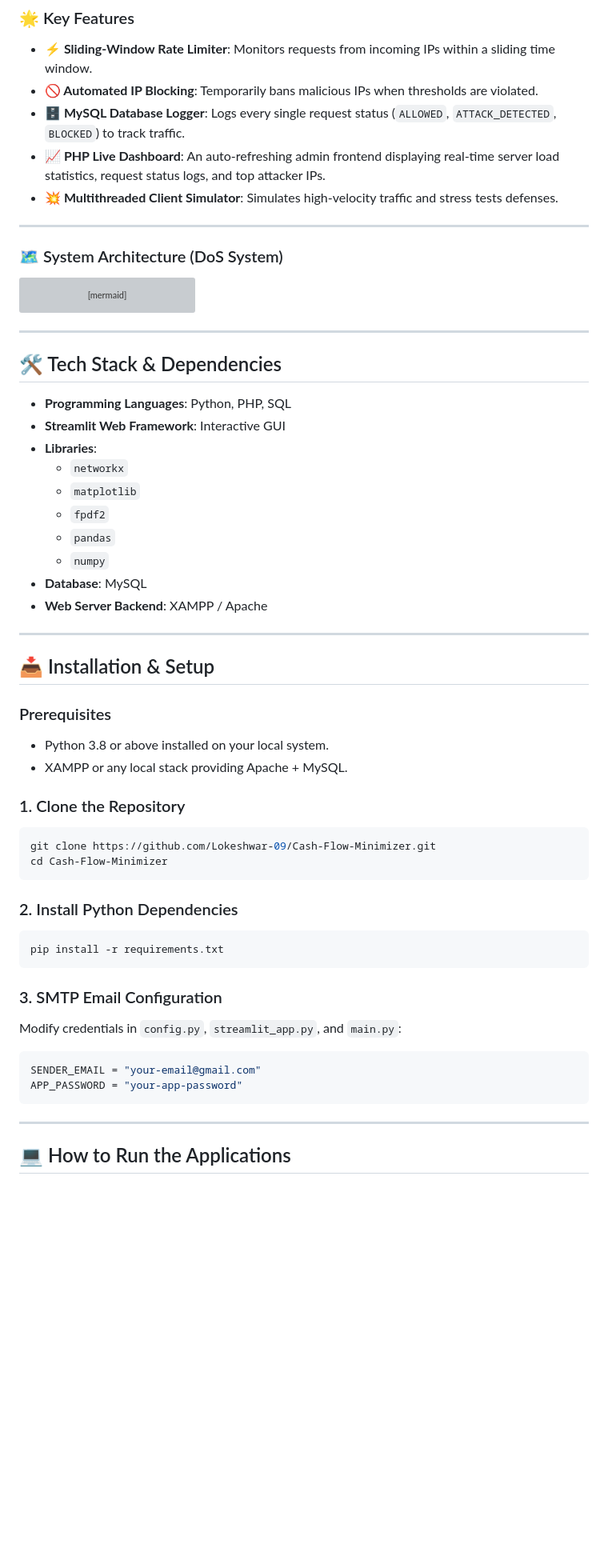
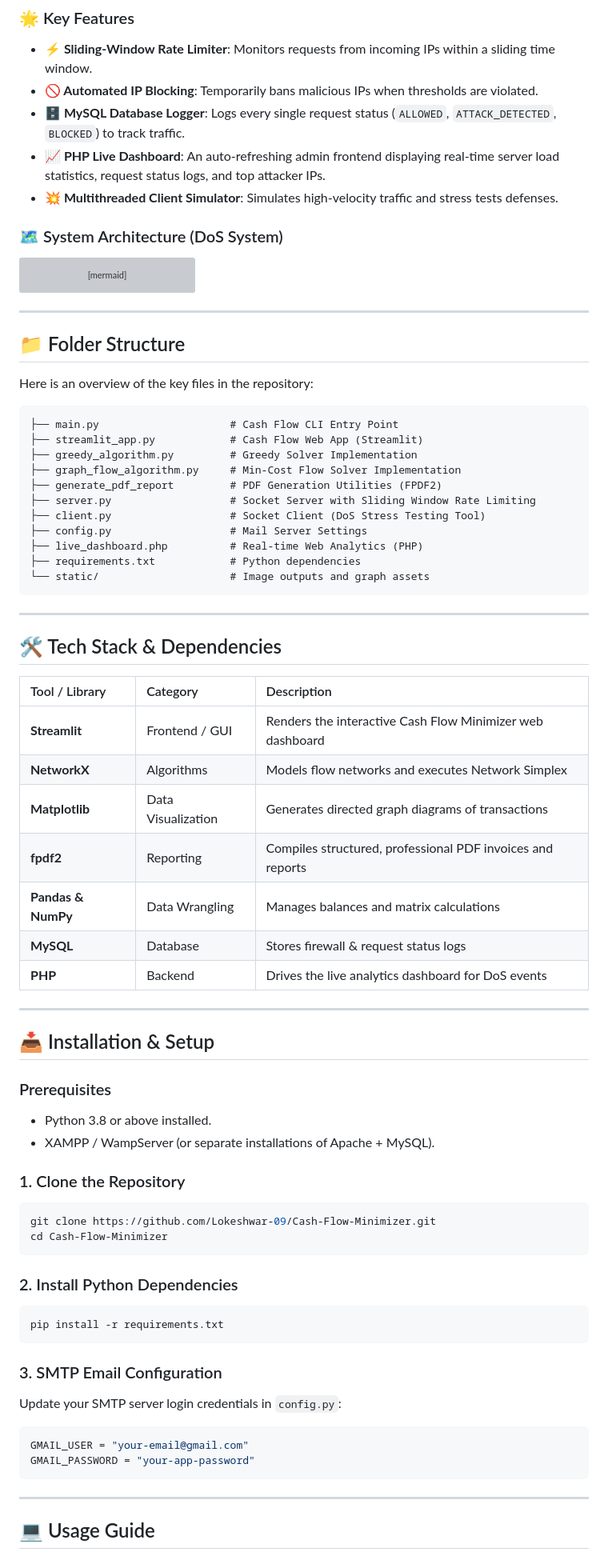
Before and after one commit to Lokeshwar-09/Cash-Flow-Minimizer, a Markdown page: README.md, the part around one of its changes. Shown at 80% size. Rendered like a GitHub page; blank space fills up the shorter version; grey boxes are pictures that could not be loaded.

Commit message:
Revise README for clarity and detail
Updated README to enhance project descriptions, features, and usage instructions.

````diff
--- a/README.md
+++ b/README.md
@@ -80,8 +108,6 @@ A practical implementation showcasing how to protect backend TCP servers against
 - **🗄️ MySQL Database Logger**: Logs every single request status (`ALLOWED`, `ATTACK_DETECTED`, `BLOCKED`) to track traffic.
 - **📈 PHP Live Dashboard**: An auto-refreshing admin frontend displaying real-time server load statistics, request status logs, and top attacker IPs.
 - **💥 Multithreaded Client Simulator**: Simulates high-velocity traffic and stress tests defenses.
-
----
 
 ### 🗺️ System Architecture (DoS System)
 
@@ -116,26 +142,45 @@ sequenceDiagram
 
 ---
 
+## 📁 Folder Structure
+
+Here is an overview of the key files in the repository:
+
+```text
+├── main.py                     # Cash Flow CLI Entry Point
+├── streamlit_app.py            # Cash Flow Web App (Streamlit)
+├── greedy_algorithm.py         # Greedy Solver Implementation
+├── graph_flow_algorithm.py     # Min-Cost Flow Solver Implementation
+├── generate_pdf_report         # PDF Generation Utilities (FPDF2)
+├── server.py                   # Socket Server with Sliding Window Rate Limiting
+├── client.py                   # Socket Client (DoS Stress Testing Tool)
+├── config.py                   # Mail Server Settings
+├── live_dashboard.php          # Real-time Web Analytics (PHP)
+├── requirements.txt            # Python dependencies
+└── static/                     # Image outputs and graph assets
+```
+
+---
+
 ## 🛠️ Tech Stack & Dependencies
 
-- **Programming Languages**: Python, PHP, SQL
-- **Streamlit Web Framework**: Interactive GUI
-- **Libraries**:
-  - `networkx`
-  - `matplotlib`
-  - `fpdf2`
-  - `pandas`
-  - `numpy`
-- **Database**: MySQL
-- **Web Server Backend**: XAMPP / Apache
+| Tool / Library | Category | Description |
+| :--- | :--- | :--- |
+| **Streamlit** | Frontend / GUI | Renders the interactive Cash Flow Minimizer web dashboard |
+| **NetworkX** | Algorithms | Models flow networks and executes Network Simplex |
+| **Matplotlib** | Data Visualization | Generates directed graph diagrams of transactions |
+| **fpdf2** | Reporting | Compiles structured, professional PDF invoices and reports |
+| **Pandas & NumPy** | Data Wrangling | Manages balances and matrix calculations |
+| **MySQL** | Database | Stores firewall & request status logs |
+| **PHP** | Backend | Drives the live analytics dashboard for DoS events |
 
 ---
 
 ## 📥 Installation & Setup
 
 ### Prerequisites
-- Python 3.8 or above installed on your local system.
-- XAMPP or any local stack providing Apache + MySQL.
+- Python 3.8 or above installed.
+- XAMPP / WampServer (or separate installations of Apache + MySQL).
 
 ### 1. Clone the Repository
 ```bash
@@ -149,14 +194,13 @@ pip install -r requirements.txt
 ```
 
 ### 3. SMTP Email Configuration
-Modify credentials in `config.py`, `streamlit_app.py`, and `main.py`:
-
+Update your SMTP server login credentials in `config.py`:
 ```python
-SENDER_EMAIL = "your-email@gmail.com"
-APP_PASSWORD = "your-app-password"
+GMAIL_USER = "your-email@gmail.com"
+GMAIL_PASSWORD = "your-app-password"
 ```
 
 ---
 
-## 💻 How to Run the Applications
+## 💻 Usage Guide
 
````
Also changed, not shown: other parts of README.md (+52 -23 lines).
